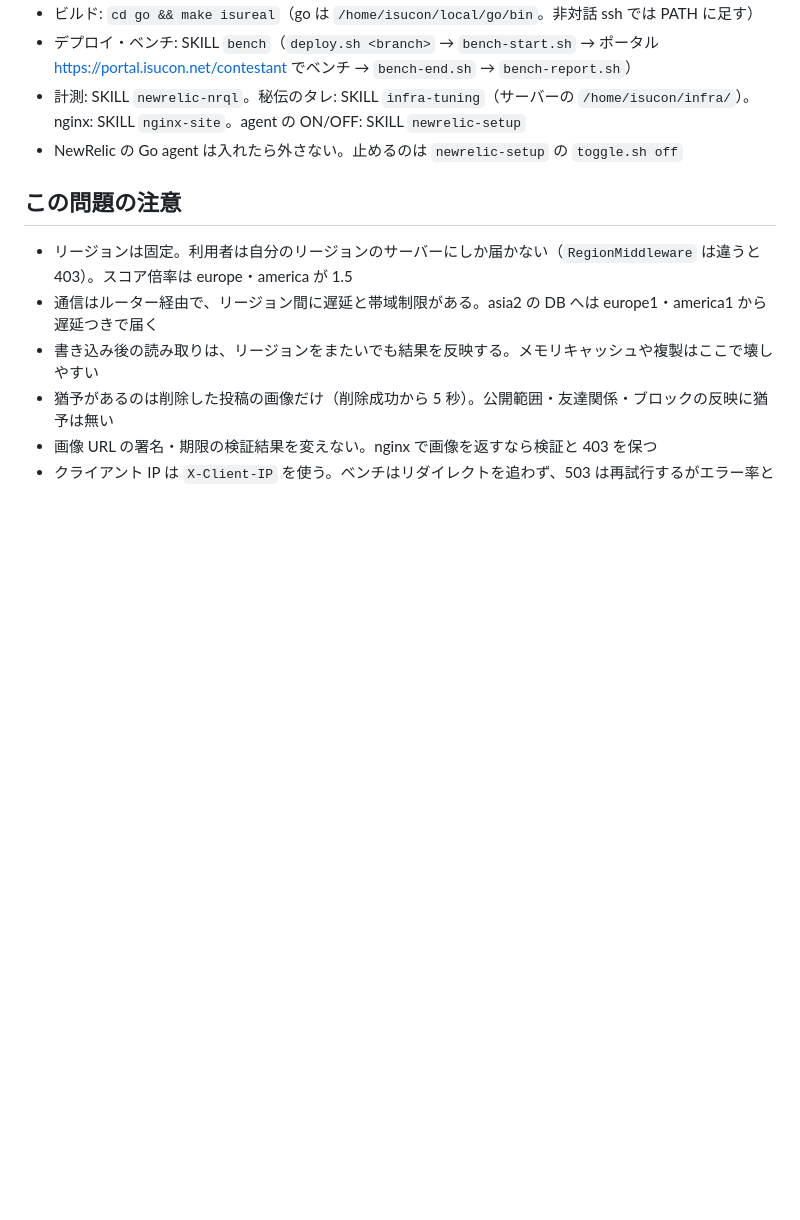
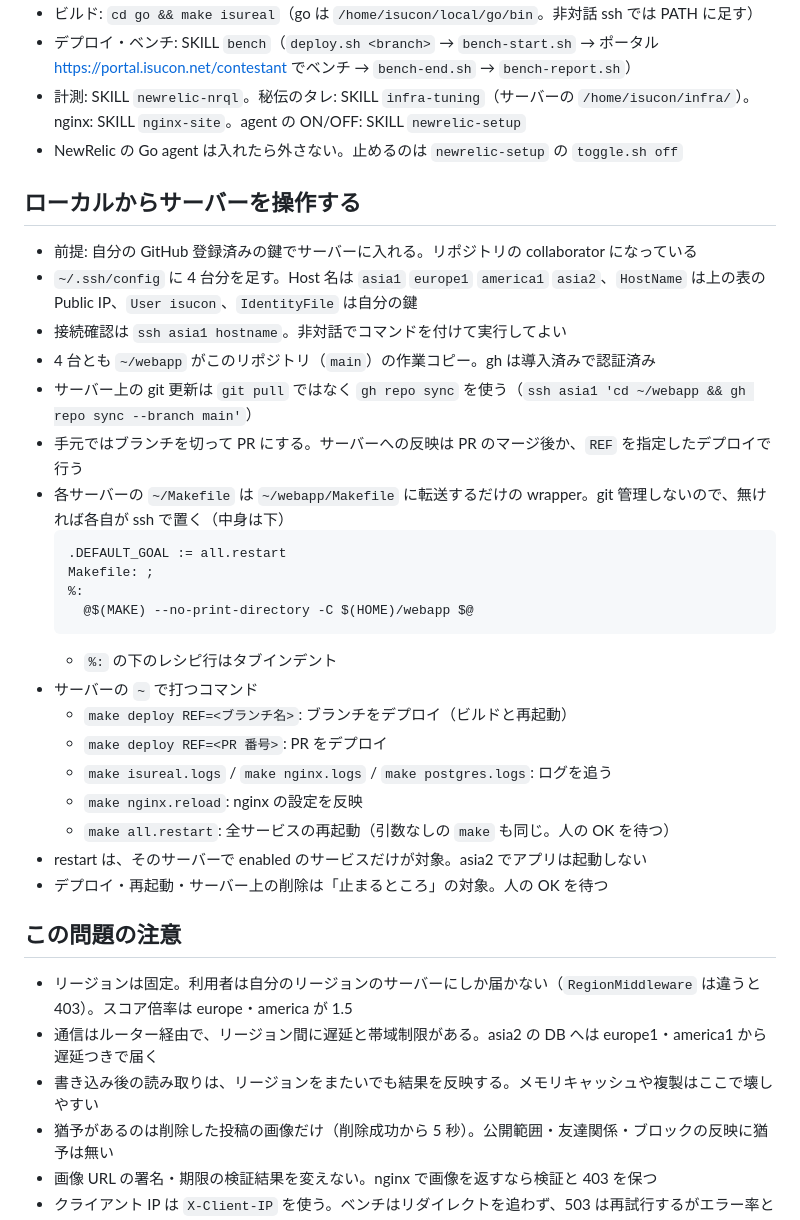
Before and after one commit to HirokiYoshida837/isucon2026-20261031, a Markdown page: CLAUDE.md, the part around the change. Drawn GitHub-style; blank space fills up the shorter version.

Commit message:
CLAUDE.md にローカルからサーバーを操作する手順を足す
ssh config、gh repo sync での更新、~/Makefile の wrapper、make deploy の使い方を書く。

Co-Authored-By: Claude Sonnet 5.5 <noreply@anthropic.com>

````diff
--- a/CLAUDE.md
+++ b/CLAUDE.md
@@ -58,6 +58,30 @@
 - 計測: SKILL `newrelic-nrql`。秘伝のタレ: SKILL `infra-tuning`（サーバーの `/home/isucon/infra/`）。nginx: SKILL `nginx-site`。agent の ON/OFF: SKILL `newrelic-setup`
 - NewRelic の Go agent は入れたら外さない。止めるのは `newrelic-setup` の `toggle.sh off`
 
+## ローカルからサーバーを操作する
+- 前提: 自分の GitHub 登録済みの鍵でサーバーに入れる。リポジトリの collaborator になっている
+- `~/.ssh/config` に 4 台分を足す。Host 名は `asia1` `europe1` `america1` `asia2`、`HostName` は上の表の Public IP、`User isucon`、`IdentityFile` は自分の鍵
+- 接続確認は `ssh asia1 hostname`。非対話でコマンドを付けて実行してよい
+- 4 台とも `~/webapp` がこのリポジトリ（`main`）の作業コピー。gh は導入済みで認証済み
+- サーバー上の git 更新は `git pull` ではなく `gh repo sync` を使う（`ssh asia1 'cd ~/webapp && gh repo sync --branch main'`）
+- 手元ではブランチを切って PR にする。サーバーへの反映は PR のマージ後か、`REF` を指定したデプロイで行う
+- 各サーバーの `~/Makefile` は `~/webapp/Makefile` に転送するだけの wrapper。git 管理しないので、無ければ各自が ssh で置く（中身は下）
+  ```
+  .DEFAULT_GOAL := all.restart
+  Makefile: ;
+  %:
+  	@$(MAKE) --no-print-directory -C $(HOME)/webapp $@
+  ```
+  - `%:` の下のレシピ行はタブインデント
+- サーバーの `~` で打つコマンド
+  - `make deploy REF=<ブランチ名>`: ブランチをデプロイ（ビルドと再起動）
+  - `make deploy REF=<PR 番号>`: PR をデプロイ
+  - `make isureal.logs` / `make nginx.logs` / `make postgres.logs`: ログを追う
+  - `make nginx.reload`: nginx の設定を反映
+  - `make all.restart`: 全サービスの再起動（引数なしの `make` も同じ。人の OK を待つ）
+- restart は、そのサーバーで enabled のサービスだけが対象。asia2 でアプリは起動しない
+- デプロイ・再起動・サーバー上の削除は「止まるところ」の対象。人の OK を待つ
+
 ## この問題の注意
 - リージョンは固定。利用者は自分のリージョンのサーバーにしか届かない（`RegionMiddleware` は違うと 403）。スコア倍率は europe・america が 1.5
 - 通信はルーター経由で、リージョン間に遅延と帯域制限がある。asia2 の DB へは europe1・america1 から遅延つきで届く
````
